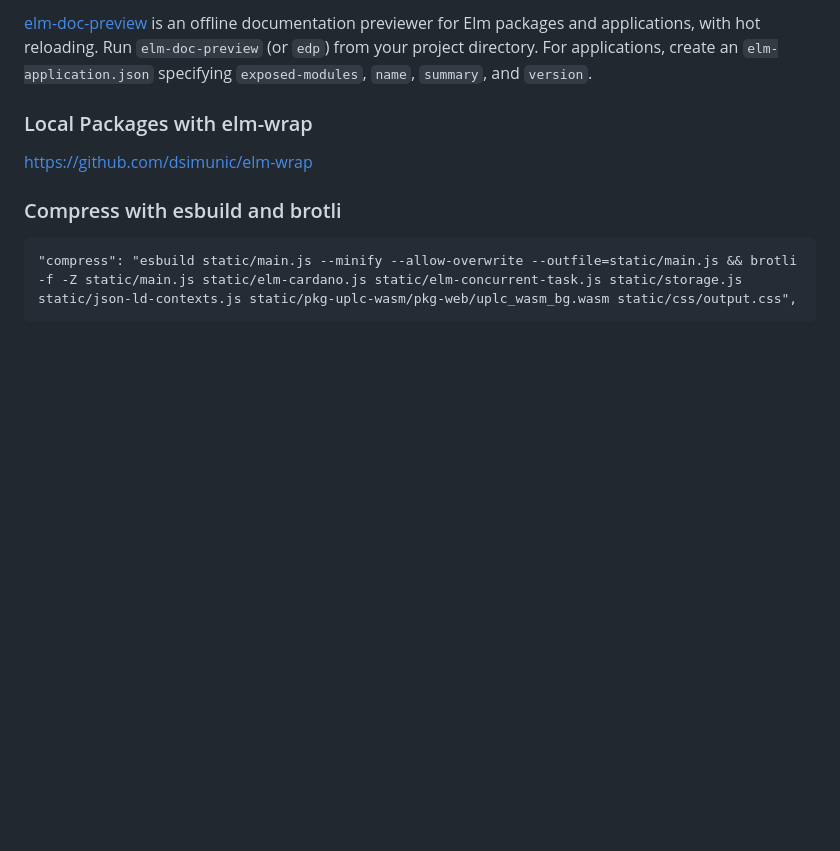
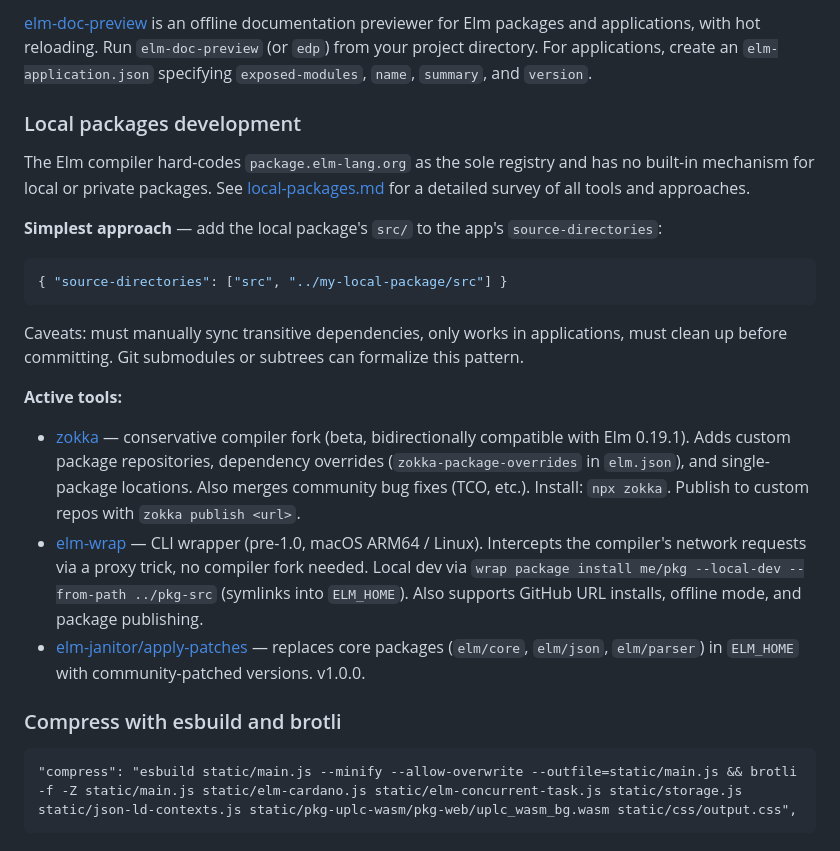
Before and after one commit to mpizenberg/elm-knowledge, a Markdown page: README.md, the part around the change. Drawn GitHub-style; blank space fills up the shorter version.

Commit message:
Add a section + doc about local package development
Signed-off-by: Matthieu Pizenberg <matthieu.pizenberg@gmail.com>

````diff
--- a/README.md
+++ b/README.md
@@ -112,9 +112,33 @@ for Elm packages and applications, with hot reloading. Run `elm-doc-preview` (or
 your project directory. For applications, create an `elm-application.json` specifying
 `exposed-modules`, `name`, `summary`, and `version`.
 
-### Local Packages with elm-wrap
+### Local packages development
 
-https://github.com/dsimunic/elm-wrap
+The Elm compiler hard-codes `package.elm-lang.org` as the sole registry
+and has no built-in mechanism for local or private packages.
+See [local-packages.md](reports/local-packages.md) for a detailed survey of all tools and approaches.
+
+**Simplest approach** — add the local package's `src/` to the app's `source-directories`:
+
+```json
+{ "source-directories": ["src", "../my-local-package/src"] }
+```
+
+Caveats: must manually sync transitive dependencies, only works in applications, must clean up before committing.
+Git submodules or subtrees can formalize this pattern.
+
+**Active tools:**
+
+- [zokka](https://github.com/Zokka-Dev/zokka-compiler) — conservative compiler fork (beta, bidirectionally compatible with Elm 0.19.1).
+  Adds custom package repositories, dependency overrides (`zokka-package-overrides` in `elm.json`),
+  and single-package locations. Also merges community bug fixes (TCO, etc.).
+  Install: `npx zokka`. Publish to custom repos with `zokka publish <url>`.
+- [elm-wrap](https://github.com/dsimunic/elm-wrap) — CLI wrapper (pre-1.0, macOS ARM64 / Linux).
+  Intercepts the compiler's network requests via a proxy trick, no compiler fork needed.
+  Local dev via `wrap package install me/pkg --local-dev --from-path ../pkg-src` (symlinks into `ELM_HOME`).
+  Also supports GitHub URL installs, offline mode, and package publishing.
+- [elm-janitor/apply-patches](https://github.com/elm-janitor/apply-patches) — replaces core packages
+  (`elm/core`, `elm/json`, `elm/parser`) in `ELM_HOME` with community-patched versions. v1.0.0.
 
 ### Compress with esbuild and brotli
 
````
Also changed, not shown: reports/local-packages.md (added, +425 -0 lines).
